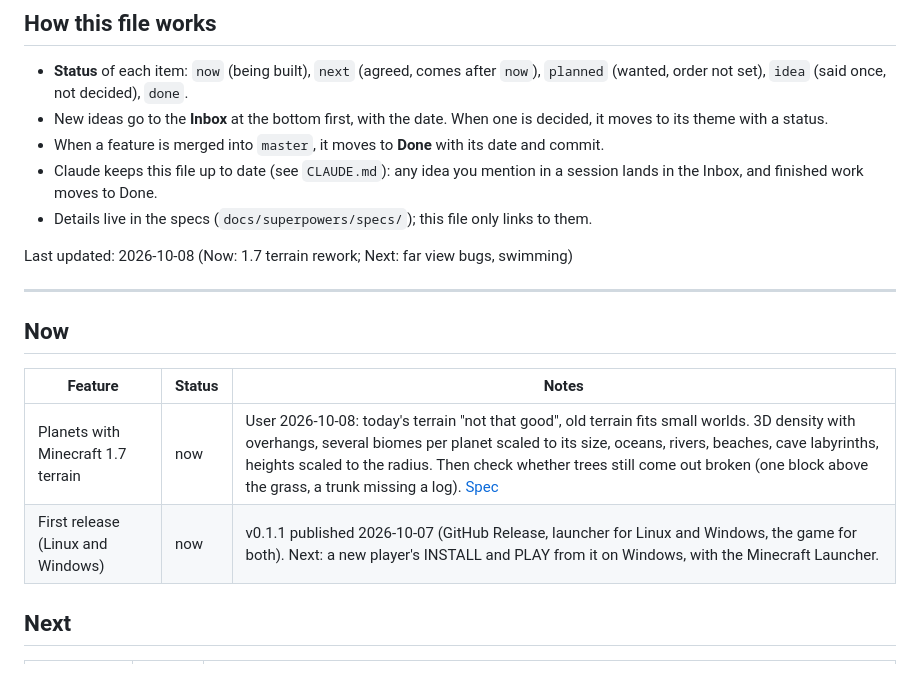
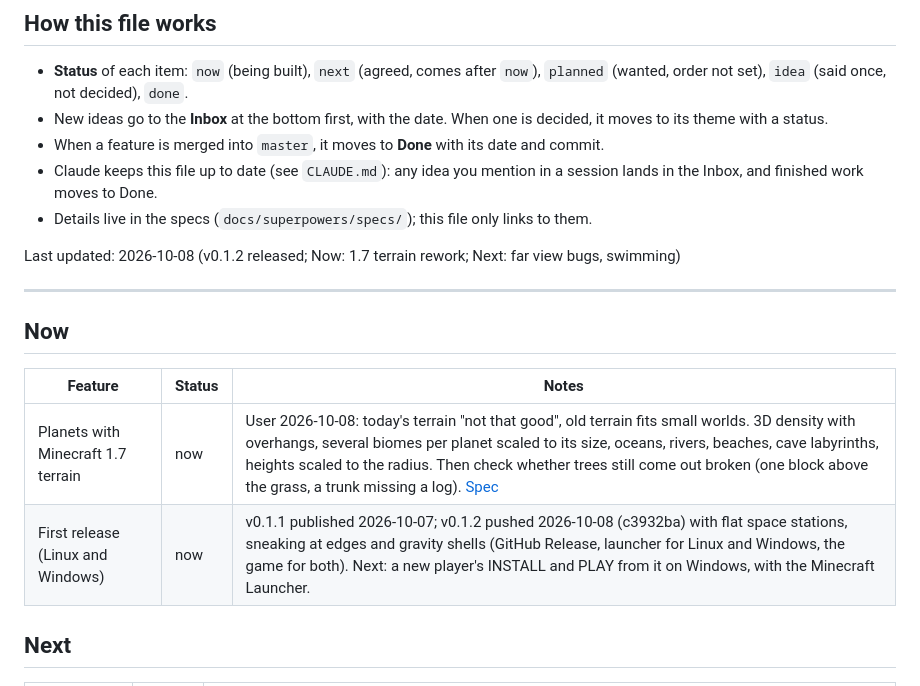
Before and after one commit to M0uidev/GalaxyCraft, a Markdown page: ROADMAP.md, the part around the change. Rendered like a GitHub page.

Commit message:
docs: roadmap: v0.1.2 released
Co-Authored-By: Claude Sonnet 5.5 <noreply@anthropic.com>

```diff
--- a/ROADMAP.md
+++ b/ROADMAP.md
@@ -15,7 +15,7 @@ customizable, destructible planets.
   the Inbox, and finished work moves to Done.
 - Details live in the specs (`docs/superpowers/specs/`); this file only links to them.
 
-Last updated: 2026-10-08 (Now: 1.7 terrain rework; Next: far view bugs, swimming)
+Last updated: 2026-10-08 (v0.1.2 released; Now: 1.7 terrain rework; Next: far view bugs, swimming)
 
 ---
 
@@ -24,7 +24,7 @@ Last updated: 2026-10-08 (Now: 1.7 terrain rework; Next: far view bugs, swimming
 | Feature | Status | Notes |
 |---|---|---|
 | Planets with Minecraft 1.7 terrain | now | User 2026-10-08: today's terrain "not that good", old terrain fits small worlds. 3D density with overhangs, several biomes per planet scaled to its size, oceans, rivers, beaches, cave labyrinths, heights scaled to the radius. Then check whether trees still come out broken (one block above the grass, a trunk missing a log). [Spec](docs/superpowers/specs/2026-10-08-galaxycraft-legacy-terrain-design.md) |
-| First release (Linux and Windows) | now | v0.1.1 published 2026-10-07 (GitHub Release, launcher for Linux and Windows, the game for both). Next: a new player's INSTALL and PLAY from it on Windows, with the Minecraft Launcher. |
+| First release (Linux and Windows) | now | v0.1.1 published 2026-10-07; v0.1.2 pushed 2026-10-08 (c3932ba) with flat space stations, sneaking at edges and gravity shells (GitHub Release, launcher for Linux and Windows, the game for both). Next: a new player's INSTALL and PLAY from it on Windows, with the Minecraft Launcher. |
 
 ## Next
 
```
